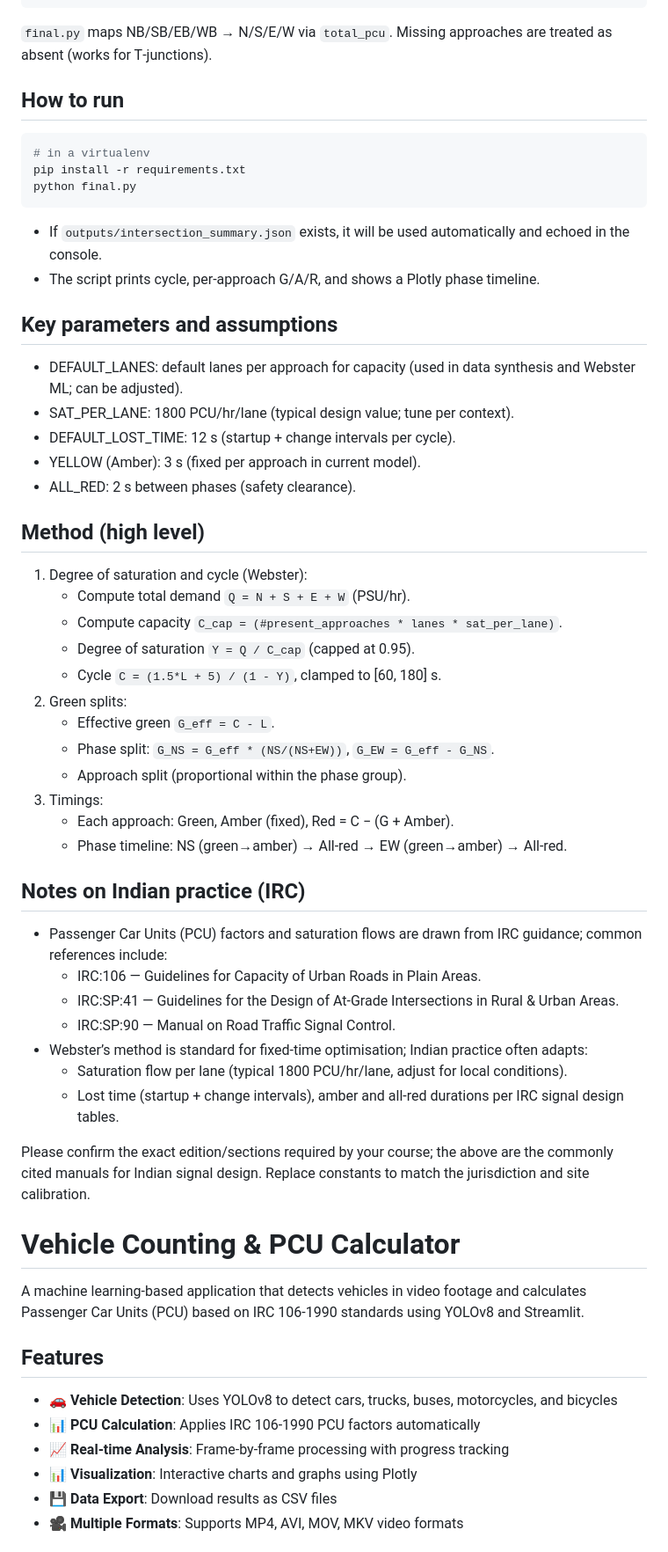
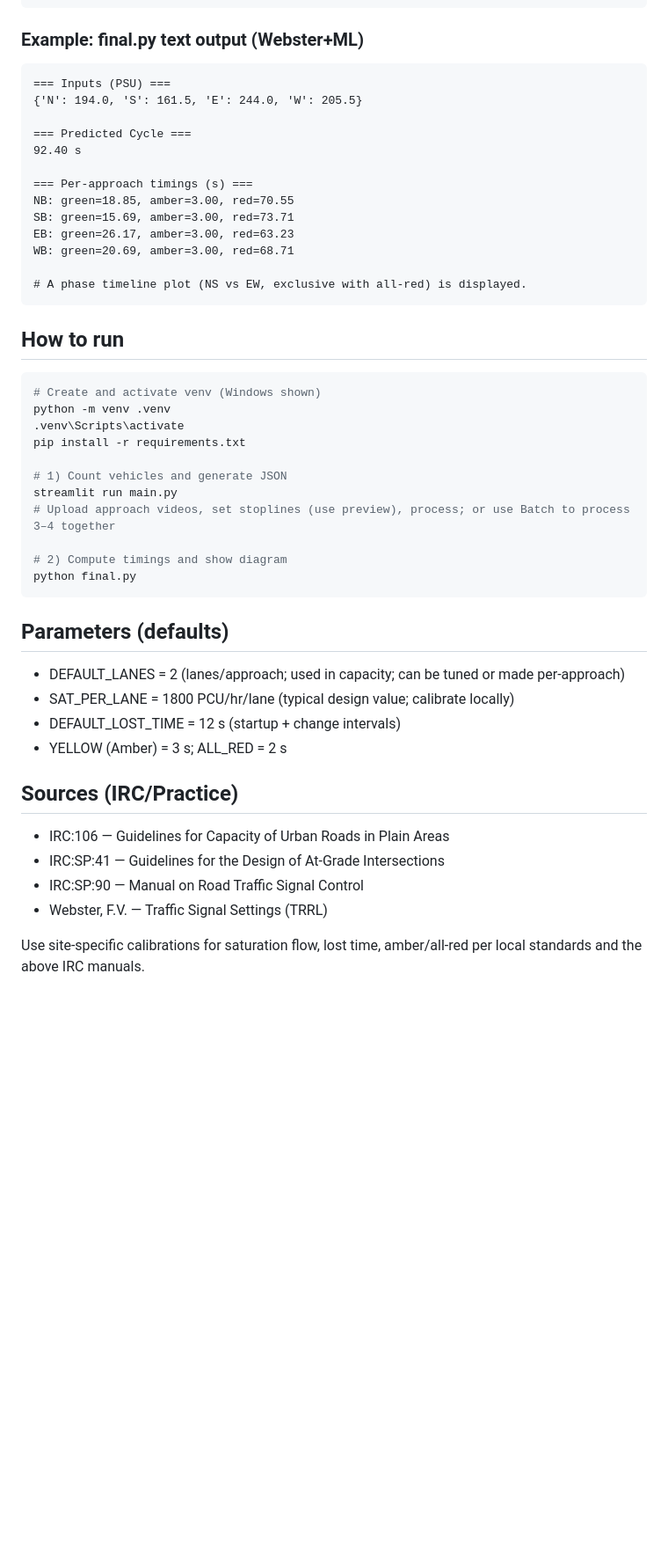
Before and after one commit to vidyasj18/Signaloptimiser, a Markdown page: README.md, the part around one of its changes. Shown at 88% size. Drawn GitHub-style; blank space fills up the shorter version.

````diff
--- a/README.md
+++ b/README.md
@@ -19,58 +77,49 @@ This repository estimates signal timings from approach-level traffic demand (Pas
 }
 ```
-`final.py` maps NB/SB/EB/WB → N/S/E/W via `total_pcu`. Missing approaches are treated as absent (works for T‑junctions).
+
+### Example: final.py text output (Webster+ML)
+```
+=== Inputs (PSU) ===
+{'N': 194.0, 'S': 161.5, 'E': 244.0, 'W': 205.5}
+
+=== Predicted Cycle ===
+92.40 s
+
+=== Per-approach timings (s) ===
+NB: green=18.85, amber=3.00, red=70.55
+SB: green=15.69, amber=3.00, red=73.71
+EB: green=26.17, amber=3.00, red=63.23
+WB: green=20.69, amber=3.00, red=68.71
+
+# A phase timeline plot (NS vs EW, exclusive with all-red) is displayed.
+```
 
 ## How to run
 ```bash
-# in a virtualenv
+# Create and activate venv (Windows shown)
+python -m venv .venv
+.venv\Scripts\activate
 pip install -r requirements.txt
+
+# 1) Count vehicles and generate JSON
+streamlit run main.py
+# Upload approach videos, set stoplines (use preview), process; or use Batch to process 3–4 together
+
+# 2) Compute timings and show diagram
 python final.py
 ```
-- If `outputs/intersection_summary.json` exists, it will be used automatically and echoed in the console.
-- The script prints cycle, per‑approach G/A/R, and shows a Plotly phase timeline.
 
-## Key parameters and assumptions
-- DEFAULT_LANES: default lanes per approach for capacity (used in data synthesis and Webster ML; can be adjusted).
-- SAT_PER_LANE: 1800 PCU/hr/lane (typical design value; tune per context).
-- DEFAULT_LOST_TIME: 12 s (startup + change intervals per cycle).
-- YELLOW (Amber): 3 s (fixed per approach in current model).
-- ALL_RED: 2 s between phases (safety clearance).
+## Parameters (defaults)
+- DEFAULT_LANES = 2 (lanes/approach; used in capacity; can be tuned or made per‑approach)
+- SAT_PER_LANE = 1800 PCU/hr/lane (typical design value; calibrate locally)
+- DEFAULT_LOST_TIME = 12 s (startup + change intervals)
+- YELLOW (Amber) = 3 s; ALL_RED = 2 s
 
-## Method (high level)
-1) Degree of saturation and cycle (Webster):
-   - Compute total demand `Q = N + S + E + W` (PSU/hr).
-   - Compute capacity `C_cap = (#present_approaches * lanes * sat_per_lane)`.
-   - Degree of saturation `Y = Q / C_cap` (capped at 0.95).
-   - Cycle `C = (1.5*L + 5) / (1 - Y)`, clamped to [60, 180] s.
-2) Green splits:
-   - Effective green `G_eff = C - L`.
-   - Phase split: `G_NS = G_eff * (NS/(NS+EW))`, `G_EW = G_eff - G_NS`.
-   - Approach split (proportional within the phase group).
-3) Timings:
-   - Each approach: Green, Amber (fixed), Red = C − (G + Amber).
-   - Phase timeline: NS (green→amber) → All‑red → EW (green→amber) → All‑red.
+## Sources (IRC/Practice)
+- IRC:106 — Guidelines for Capacity of Urban Roads in Plain Areas
+- IRC:SP:41 — Guidelines for the Design of At‑Grade Intersections
+- IRC:SP:90 — Manual on Road Traffic Signal Control
+- Webster, F.V. — Traffic Signal Settings (TRRL)
 
-## Notes on Indian practice (IRC)
-- Passenger Car Units (PCU) factors and saturation flows are drawn from IRC guidance; common references include:
-  - IRC:106 — Guidelines for Capacity of Urban Roads in Plain Areas.
-  - IRC:SP:41 — Guidelines for the Design of At‑Grade Intersections in Rural & Urban Areas.
-  - IRC:SP:90 — Manual on Road Traffic Signal Control.
-- Webster’s method is standard for fixed‑time optimisation; Indian practice often adapts:
-  - Saturation flow per lane (typical 1800 PCU/hr/lane, adjust for local conditions).
-  - Lost time (startup + change intervals), amber and all‑red durations per IRC signal design tables.
+Use site‑specific calibrations for saturation flow, lost time, amber/all‑red per local standards and the above IRC manuals.
 
-Please confirm the exact edition/sections required by your course; the above are the commonly cited manuals for Indian signal design. Replace constants to match the jurisdiction and site calibration.
-
-# Vehicle Counting & PCU Calculator
-
-A machine learning-based application that detects vehicles in video footage and calculates Passenger Car Units (PCU) based on IRC 106-1990 standards using YOLOv8 and Streamlit.
-
-## Features
-
-- 🚗 **Vehicle Detection**: Uses YOLOv8 to detect cars, trucks, buses, motorcycles, and bicycles
-- 📊 **PCU Calculation**: Applies IRC 106-1990 PCU factors automatically
-- 📈 **Real-time Analysis**: Frame-by-frame processing with progress tracking
-- 📊 **Visualization**: Interactive charts and graphs using Plotly
-- 💾 **Data Export**: Download results as CSV files
-- 🎥 **Multiple Formats**: Supports MP4, AVI, MOV, MKV video formats
-
````
Also changed, not shown: other parts of README.md (+75 -125 lines).
